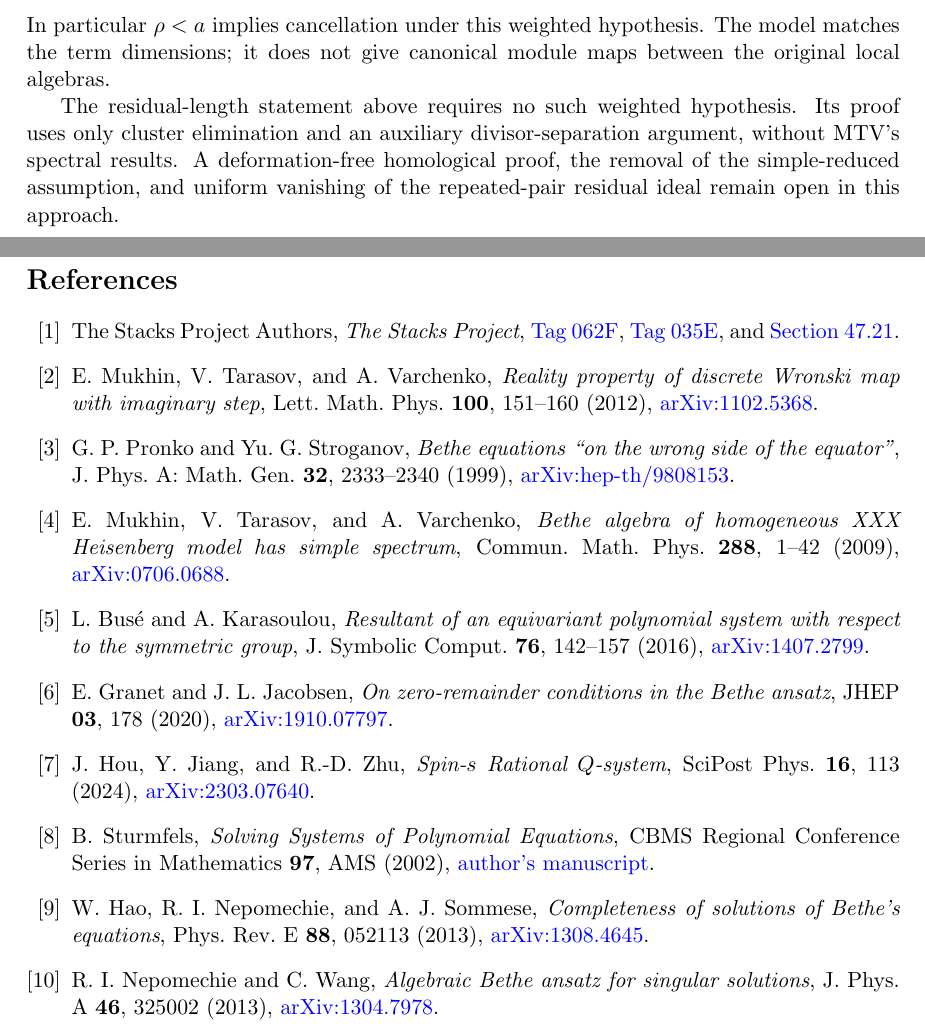
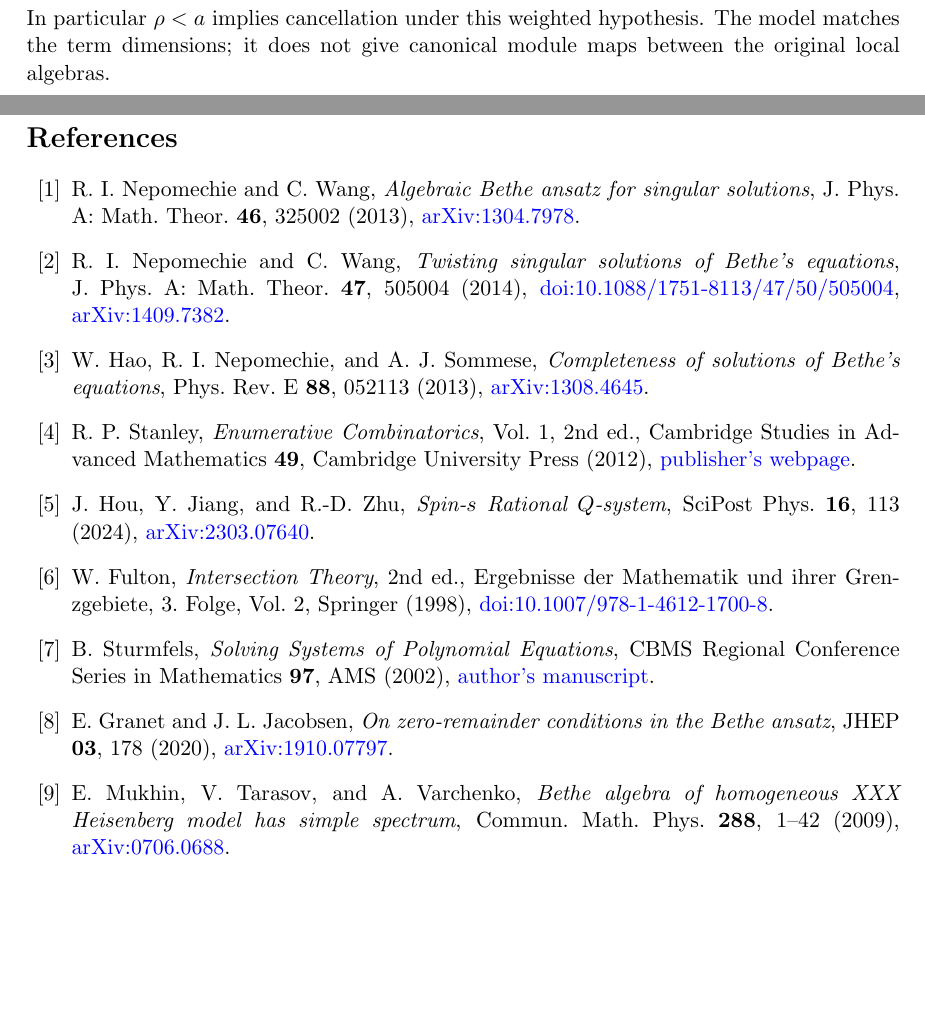
Before and after one commit to PeterWu-Biomath/Bethe-ansatz, a LaTeX paper (main.tex): two parts of pages 14 and 15 of 15, joined at a grey line, cut so that both start at the same text, the shorter picture padded with empty space. Compiled offline with pdfLaTeX.

Commit message:
Update main.tex

```diff
--- a/main.tex
+++ b/main.tex
@@ -1011,32 +1023,59 @@ In particular $\rho<a$ implies cancellation under this weighted
 hypothesis. The model matches the term dimensions; it does not give
 canonical module maps between the original local algebras.
 
-The residual-length statement above requires no such weighted
-hypothesis. Its proof uses only cluster elimination and an auxiliary
-divisor-separation argument, without MTV's spectral results. A
-deformation-free homological proof, the removal of the simple-reduced
-assumption, and uniform vanishing of the repeated-pair residual ideal
-remain open in this approach.
 
 \begin{thebibliography}{99}
-\bibitem{Stacks}
-The Stacks Project Authors,
-\emph{The Stacks Project},
-\href{https://stacks.math.columbia.edu/tag/062F}{Tag~062F},
-\href{https://stacks.math.columbia.edu/tag/035E}{Tag~035E}, and
-\href{https://stacks.math.columbia.edu/tag/0DW6}{Section~47.21}.
 
-\bibitem{MTV2011}
-E.~Mukhin, V.~Tarasov, and A.~Varchenko,
-\emph{Reality property of discrete Wronski map with imaginary step},
-Lett.\ Math.\ Phys.\ \textbf{100}, 151--160 (2012),
-\href{https://arxiv.org/abs/1102.5368}{arXiv:1102.5368}.
+\bibitem{NW2013}
+R.~I.~Nepomechie and C.~Wang,
+\emph{Algebraic Bethe ansatz for singular solutions},
+J.\ Phys.\ A: Math.\ Theor.\ \textbf{46}, 325002 (2013),
+\href{https://arxiv.org/abs/1304.7978}{arXiv:1304.7978}.
 
-\bibitem{PS1999}
-G.~P.~Pronko and Yu.~G.~Stroganov,
-\emph{Bethe equations ``on the wrong side of the equator''},
-J.\ Phys.\ A: Math.\ Gen.\ \textbf{32}, 2333--2340 (1999),
-\href{https://arxiv.org/abs/hep-th/9808153}{arXiv:hep-th/9808153}.
+\bibitem{NW2014}
+R.~I.~Nepomechie and C.~Wang,
+\emph{Twisting singular solutions of Bethe's equations},
+J.\ Phys.\ A: Math.\ Theor.\ \textbf{47}, 505004 (2014),
+\href{https://doi.org/10.1088/1751-8113/47/50/505004}{doi:10.1088/1751-8113/47/50/505004},
+\href{https://arxiv.org/abs/1409.7382}{arXiv:1409.7382}.
+
+\bibitem{HNS2013}
+W.~Hao, R.~I.~Nepomechie, and A.~J.~Sommese,
+\emph{Completeness of solutions of Bethe's equations},
+Phys.\ Rev.\ E \textbf{88}, 052113 (2013),
+\href{https://arxiv.org/abs/1308.4645}{arXiv:1308.4645}.
+
+\bibitem{Stanley2012}
+R.~P.~Stanley,
+\emph{Enumerative Combinatorics}, Vol.~1, 2nd ed.,
+Cambridge Studies in Advanced Mathematics \textbf{49},
+Cambridge University Press (2012),
+\href{https://www.cambridge.org/core/books/enumerative-combinatorics/3155CDE1D973D49F873BDE2EAF8D7651}{publisher's webpage}.
+
+\bibitem{HJJ2024}
+J.~Hou, Y.~Jiang, and R.-D.~Zhu,
+\emph{Spin-$s$ Rational $Q$-system},
+SciPost Phys.\ \textbf{16}, 113 (2024),
+\href{https://arxiv.org/abs/2303.07640}{arXiv:2303.07640}.
+
+\bibitem{Fulton1998}
+W.~Fulton,
+\emph{Intersection Theory}, 2nd ed.,
+Ergebnisse der Mathematik und ihrer Grenzgebiete, 3.\ Folge,
+Vol.~2, Springer (1998),
+\href{https://doi.org/10.1007/978-1-4612-1700-8}{doi:10.1007/978-1-4612-1700-8}.
+
+\bibitem{Sturmfels}
+B.~Sturmfels,
+\emph{Solving Systems of Polynomial Equations},
+CBMS Regional Conference Series in Mathematics \textbf{97}, AMS (2002),
+\href{https://web.math.berkeley.edu/~bernd/cbms.pdf}{author's manuscript}.
+
+\bibitem{GJ2020}
+E.~Granet and J.~L.~Jacobsen,
+\emph{On zero-remainder conditions in the Bethe ansatz},
+JHEP \textbf{03}, 178 (2020),
+\href{https://arxiv.org/abs/1910.07797}{arXiv:1910.07797}.
 
 \bibitem{MTV2009}
 E.~Mukhin, V.~Tarasov, and A.~Varchenko,
@@ -1044,41 +1083,5 @@ E.~Mukhin, V.~Tarasov, and A.~Varchenko,
 Commun.\ Math.\ Phys.\ \textbf{288}, 1--42 (2009),
 \href{https://arxiv.org/abs/0706.0688}{arXiv:0706.0688}.
 
-\bibitem{BK2016}
-L.~Bus\'e and A.~Karasoulou,
-\emph{Resultant of an equivariant polynomial system with respect to the symmetric group},
-J.\ Symbolic Comput.\ \textbf{76}, 142--157 (2016),
-\href{https://arxiv.org/abs/1407.2799}{arXiv:1407.2799}.
-
-\bibitem{GJ2020}
-E.~Granet and J.~L.~Jacobsen,
-\emph{On zero-remainder conditions in the Bethe ansatz},
-JHEP \textbf{03}, 178 (2020),
-\href{https://arxiv.org/abs/1910.07797}{arXiv:1910.07797}.
-
-\bibitem{HJJ2024}
-J.~Hou, Y.~Jiang, and R.-D.~Zhu,
-\emph{Spin-$s$ Rational $Q$-system},
-SciPost Phys.\ \textbf{16}, 113 (2024),
-\href{https://arxiv.org/abs/2303.07640}{arXiv:2303.07640}.
-
-\bibitem{Sturmfels}
-B.~Sturmfels,
-\emph{Solving Systems of Polynomial Equations},
-CBMS Regional Conference Series in Mathematics \textbf{97}, AMS (2002),
-\href{https://web.math.berkeley.edu/~bernd/cbms.pdf}{author's manuscript}.
-
-\bibitem{HNS2013}
-W.~Hao, R.~I.~Nepomechie, and A.~J.~Sommese,
-\emph{Completeness of solutions of Bethe's equations},
-Phys.\ Rev.\ E \textbf{88}, 052113 (2013),
-\href{https://arxiv.org/abs/1308.4645}{arXiv:1308.4645}.
-
-\bibitem{NW2013}
-R.~I.~Nepomechie and C.~Wang,
-\emph{Algebraic Bethe ansatz for singular solutions},
-J.\ Phys.\ A \textbf{46}, 325002 (2013),
-\href{https://arxiv.org/abs/1304.7978}{arXiv:1304.7978}.
-
 \end{thebibliography}
 \end{document}
```
Also changed, not shown: main.tex (20 more changed lines).
